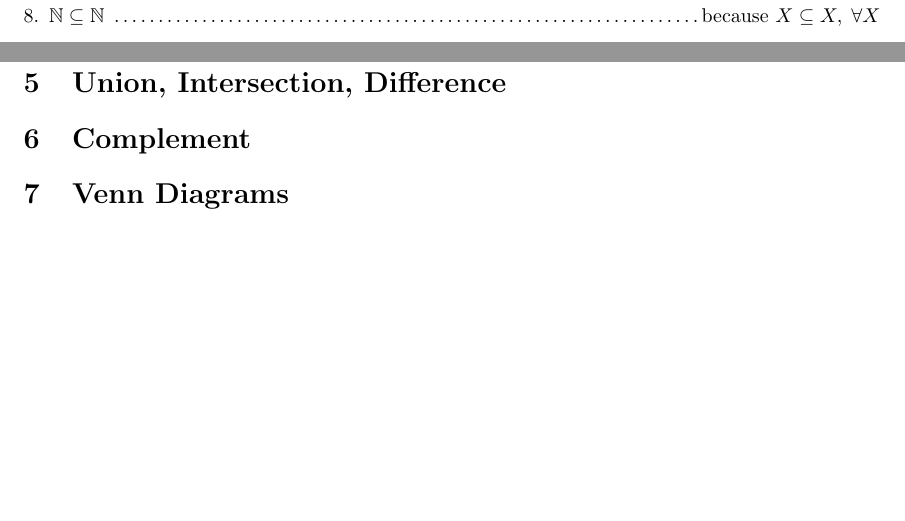
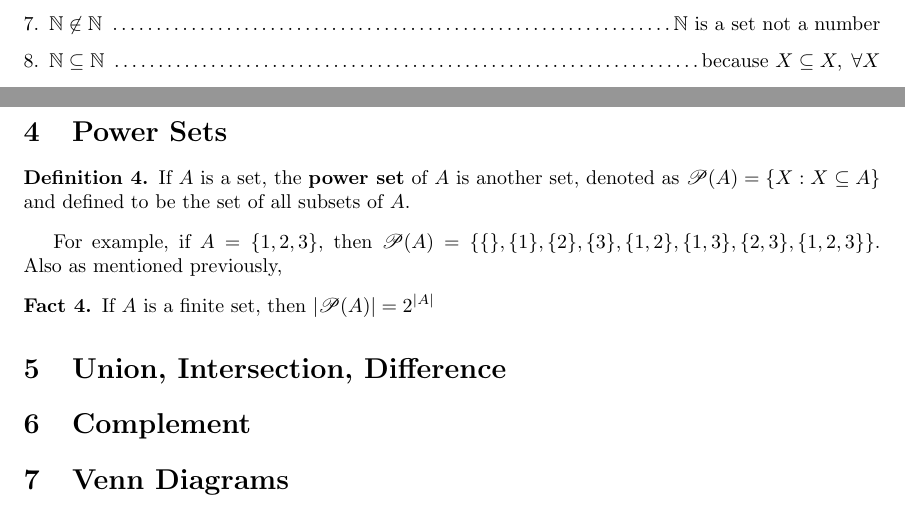
Before and after one commit to josephtule/math-notes, a LaTeX document (Math/Book of Proof - Hammack/Chapter 1 - Sets/chapter1_sets.tex): two parts of pages 7 and 8 of 8, joined at a grey line, cut at the place of the change, the shorter picture padded with empty space. Compiled offline with pdfLaTeX.

Commit message:
start power sets section

```diff
--- a/Math/Book of Proof - Hammack/Chapter 1 - Sets/chapter1_sets.tex
+++ b/Math/Book of Proof - Hammack/Chapter 1 - Sets/chapter1_sets.tex
@@ -492,6 +492,18 @@ Cartesian products can be made with other Cartesian products as well, for exampl
     \end{enumerate}
 
     \section{Power Sets}
+    \begin{definition}
+        If $A$ is a set, the \textbf{power set} of $A$ is another set, denoted as $\mathscr{P}(A) = \{X: X \subseteq A\}$ and defined to be the set of all subsets of $A$.
+    \end{definition}
+
+    For example, if $A = \{1,2,3\}$, then $\mathscr{P}(A) =\{\{\},\{1\},\{2\},\{3\},\{1,2\},\{1,3\},\{2,3\},\{1,2,3\}\}$. Also as mentioned previously,
+
+    \begin{fact}
+        If $A$ is a finite set, then $|\mathscr{P}(A)| = 2^{|A|}$
+
+    \end{fact}
+
+
 
     \section{Union, Intersection, Difference}
 
```
Also changed, not shown: Math/Book of Proof - Hammack/Chapter 1 - Sets/chapter1_sets.pdf.
